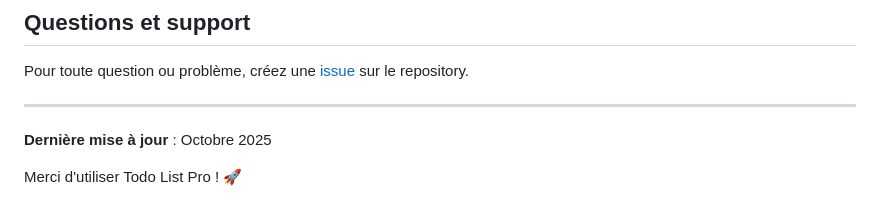
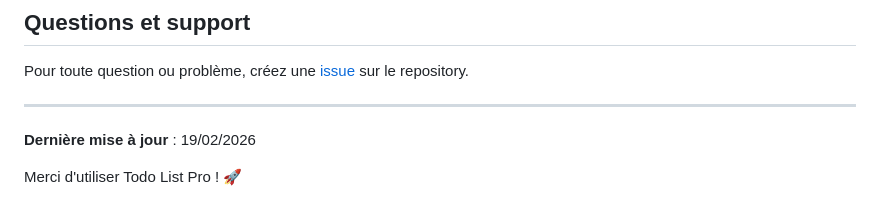
Before and after one commit to madjeek-web/Taskflow_to-do-list, a Markdown page: README.md, the part around the change. Drawn GitHub-style.

```diff
--- a/README.md
+++ b/README.md
@@ -371,6 +371,6 @@ Pour toute question ou problème, créez une [issue](https://github.com/votre-us
 
 ---
 
-**Dernière mise à jour** : Octobre 2025
+**Dernière mise à jour** : 19/02/2026
 
 Merci d'utiliser Todo List Pro ! 🚀
```
